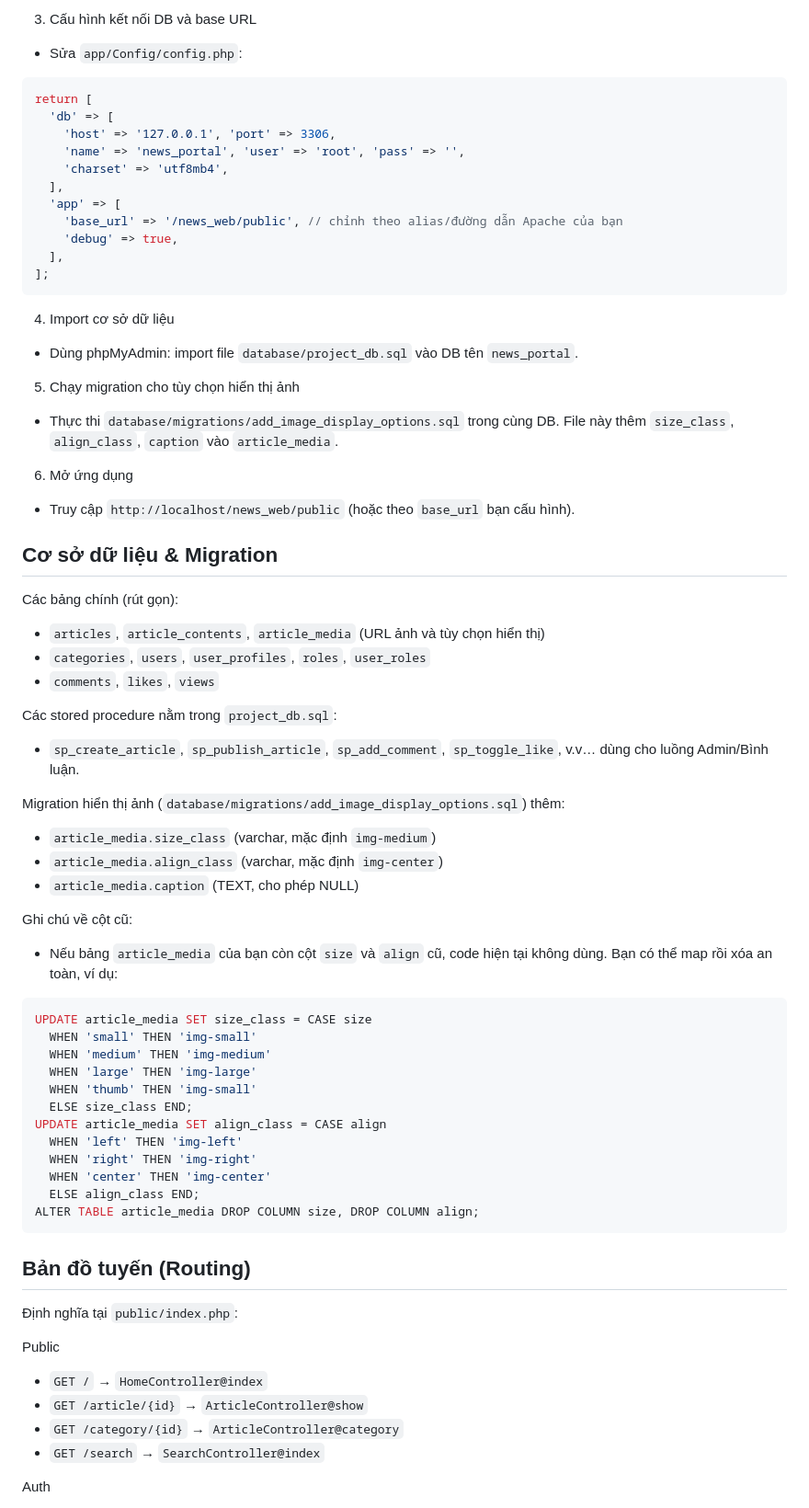
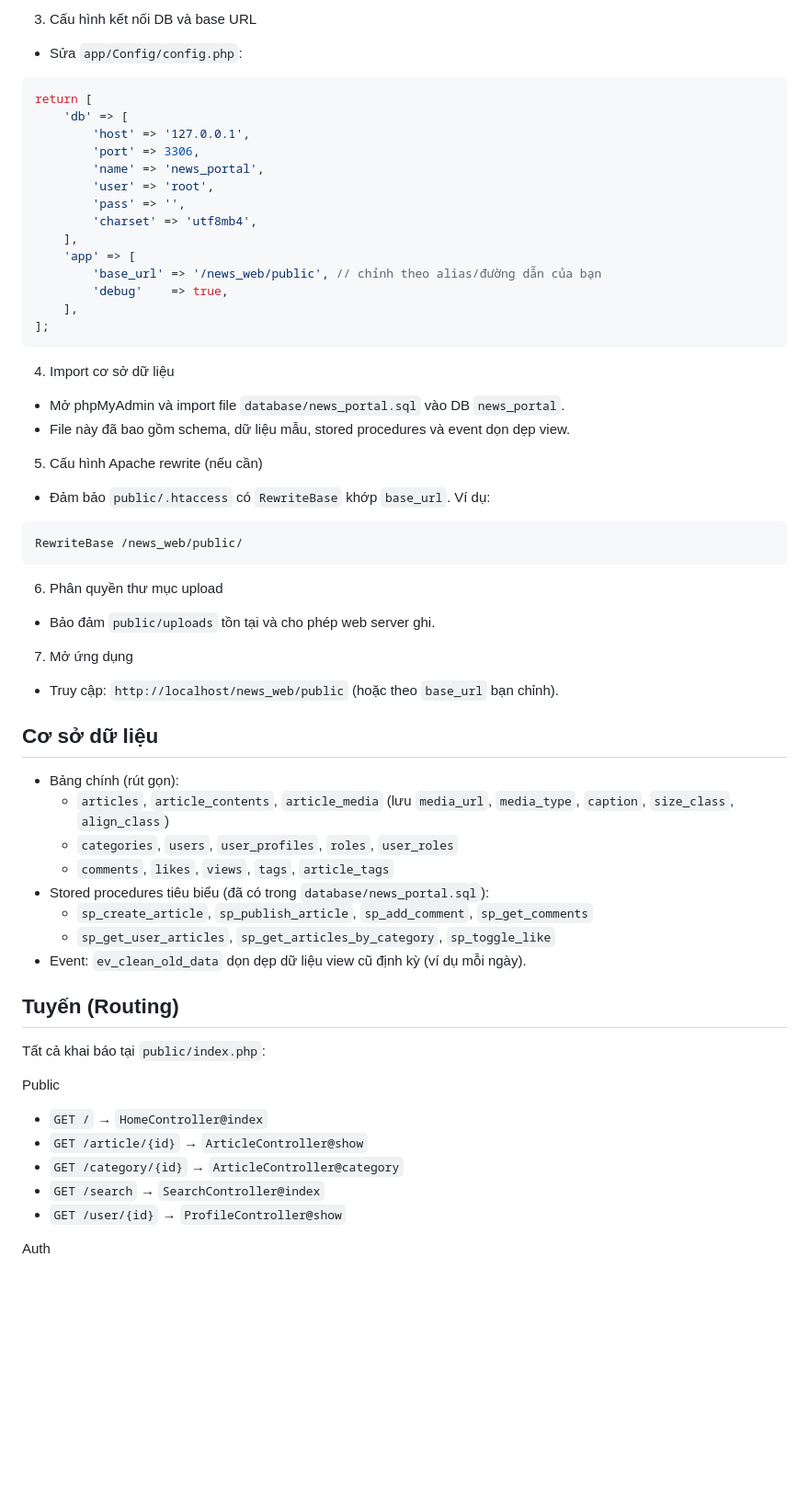
Before and after one commit to bimmerM5/News_web, a Markdown page: README.md, the part around the change printed below. Shown: that part at 92% size. Rendered like a GitHub page; blank space fills up the shorter version.

````diff
--- a/README.md
+++ b/README.md
@@ -64,66 +62,56 @@ public/
 - Sửa `app/Config/config.php`:
 ```php
 return [
-  'db' => [
-    'host' => '127.0.0.1', 'port' => 3306,
-    'name' => 'news_portal', 'user' => 'root', 'pass' => '',
-    'charset' => 'utf8mb4',
-  ],
-  'app' => [
-    'base_url' => '/news_web/public', // chỉnh theo alias/đường dẫn Apache của bạn
-    'debug' => true,
-  ],
+    'db' => [
+        'host' => '127.0.0.1',
+        'port' => 3306,
+        'name' => 'news_portal',
+        'user' => 'root',
+        'pass' => '',
+        'charset' => 'utf8mb4',
+    ],
+    'app' => [
+        'base_url' => '/news_web/public', // chỉnh theo alias/đường dẫn của bạn
+        'debug'    => true,
+    ],
 ];
 ```
 
 4) Import cơ sở dữ liệu
-- Dùng phpMyAdmin: import file `database/project_db.sql` vào DB tên `news_portal`.
+- Mở phpMyAdmin và import file `database/news_portal.sql` vào DB `news_portal`.
+- File này đã bao gồm schema, dữ liệu mẫu, stored procedures và event dọn dẹp view.
 
-5) Chạy migration cho tùy chọn hiển thị ảnh
-- Thực thi `database/migrations/add_image_display_options.sql` trong cùng DB. File này thêm `size_class`, `align_class`, `caption` vào `article_media`.
-
-6) Mở ứng dụng
-- Truy cập `http://localhost/news_web/public` (hoặc theo `base_url` bạn cấu hình).
-
-## Cơ sở dữ liệu & Migration
-Các bảng chính (rút gọn):
-- `articles`, `article_contents`, `article_media` (URL ảnh và tùy chọn hiển thị)
-- `categories`, `users`, `user_profiles`, `roles`, `user_roles`
-- `comments`, `likes`, `views`
-
-Các stored procedure nằm trong `project_db.sql`:
-- `sp_create_article`, `sp_publish_article`, `sp_add_comment`, `sp_toggle_like`, v.v… dùng cho luồng Admin/Bình luận.
-
-Migration hiển thị ảnh (`database/migrations/add_image_display_options.sql`) thêm:
-- `article_media.size_class` (varchar, mặc định `img-medium`)
-- `article_media.align_class` (varchar, mặc định `img-center`)
-- `article_media.caption` (TEXT, cho phép NULL)
-
-Ghi chú về cột cũ:
-- Nếu bảng `article_media` của bạn còn cột `size` và `align` cũ, code hiện tại không dùng. Bạn có thể map rồi xóa an toàn, ví dụ:
-```sql
-UPDATE article_media SET size_class = CASE size
-  WHEN 'small' THEN 'img-small'
-  WHEN 'medium' THEN 'img-medium'
-  WHEN 'large' THEN 'img-large'
-  WHEN 'thumb' THEN 'img-small'
-  ELSE size_class END;
-UPDATE article_media SET align_class = CASE align
-  WHEN 'left' THEN 'img-left'
-  WHEN 'right' THEN 'img-right'
-  WHEN 'center' THEN 'img-center'
-  ELSE align_class END;
-ALTER TABLE article_media DROP COLUMN size, DROP COLUMN align;
+5) Cấu hình Apache rewrite (nếu cần)
+- Đảm bảo `public/.htaccess` có `RewriteBase` khớp `base_url`. Ví dụ:
+```
+RewriteBase /news_web/public/
 ```
 
-## Bản đồ tuyến (Routing)
-Định nghĩa tại `public/index.php`:
+6) Phân quyền thư mục upload
+- Bảo đảm `public/uploads` tồn tại và cho phép web server ghi.
+
+7) Mở ứng dụng
+- Truy cập: `http://localhost/news_web/public` (hoặc theo `base_url` bạn chỉnh).
+
+## Cơ sở dữ liệu
+- Bảng chính (rút gọn):
+  - `articles`, `article_contents`, `article_media` (lưu `media_url`, `media_type`, `caption`, `size_class`, `align_class`)
+  - `categories`, `users`, `user_profiles`, `roles`, `user_roles`
+  - `comments`, `likes`, `views`, `tags`, `article_tags`
+- Stored procedures tiêu biểu (đã có trong `database/news_portal.sql`):
+  - `sp_create_article`, `sp_publish_article`, `sp_add_comment`, `sp_get_comments`
+  - `sp_get_user_articles`, `sp_get_articles_by_category`, `sp_toggle_like`
+- Event: `ev_clean_old_data` dọn dẹp dữ liệu view cũ định kỳ (ví dụ mỗi ngày).
+
+## Tuyến (Routing)
+Tất cả khai báo tại `public/index.php`:
 
 Public
 - `GET /` → `HomeController@index`
 - `GET /article/{id}` → `ArticleController@show`
 - `GET /category/{id}` → `ArticleController@category`
 - `GET /search` → `SearchController@index`
+- `GET /user/{id}` → `ProfileController@show`
 
 Auth
 - `GET /auth/login` → form đăng nhập
````
Also changed, not shown: other parts of README.md (+52 -66 lines), app/FINAL_OOP_MVC_REPORT.md (deleted, +0 -135 lines), app/FINAL_VERIFICATION_REPORT.md (deleted, +0 -176 lines).
